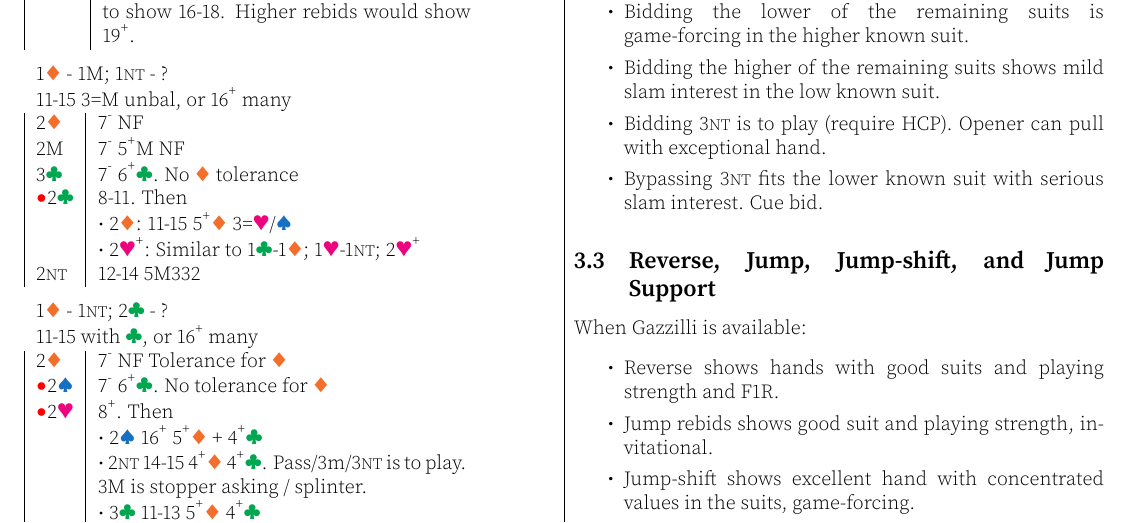
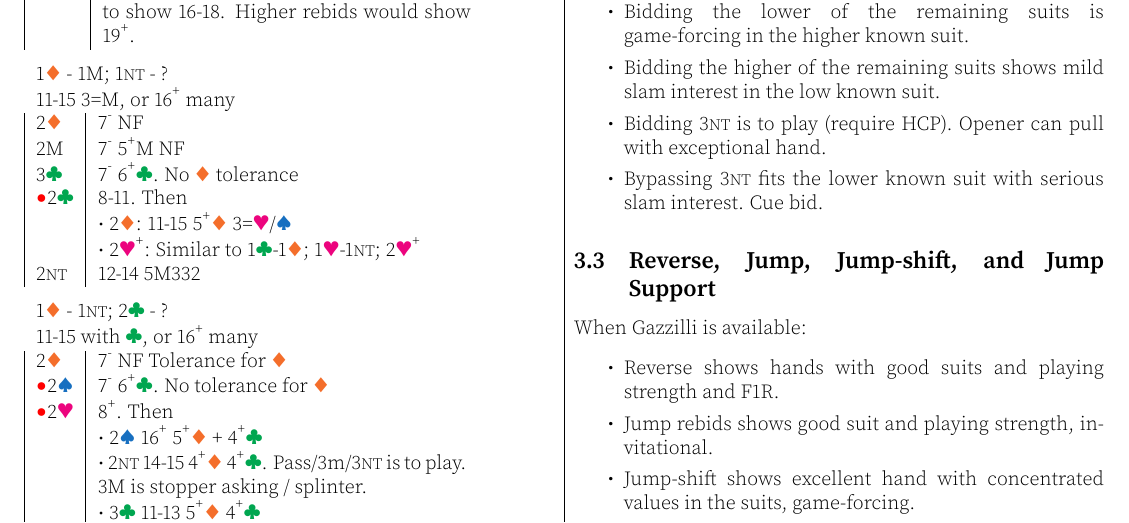
Before and after one commit to garyleung142857/bridge-system-tex, a LaTeX document (system.tex): part of page 3 of 18, cut so that both start at the same text. Compiled offline with pdfLaTeX.

Commit message:
Fix: 1D gazzilli minor fix

```diff
--- a/system.tex
+++ b/system.tex
@@ -171,7 +171,7 @@ $\sim$ 1\cl{} - 1\he{}; 1\sp{}\\
 
 \begin{tabular}{|l|p{6.5cm}}
 	\multicolumn{2}{l}{1\di{} - 1M; 1\nt{} - ?}\\
-	\multicolumn{2}{l}{11-15 3=M unbal, or 16\up{} many}\\
+	\multicolumn{2}{l}{11-15 3=M, or 16\up{} many}\\
     2\di{} & 7\down{} NF \\
     2M & 7\down{} 5\up{}M NF \\
     3\cl{} & 7\down{} 6\up{}\cl{}. No \di{} tolerance \\
```
Also changed, not shown: system.pdf.
